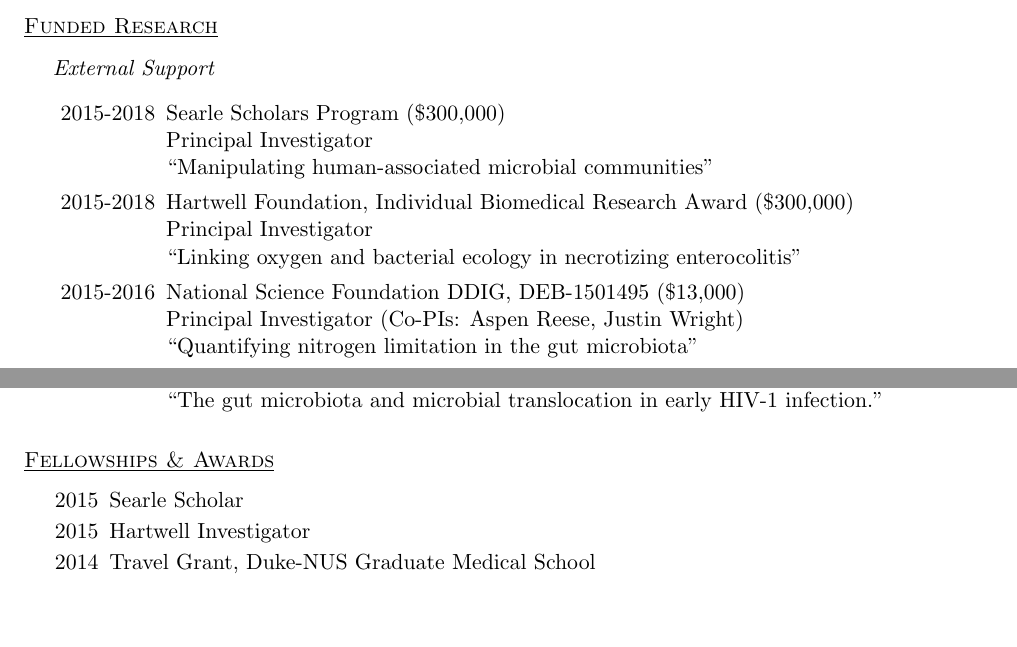
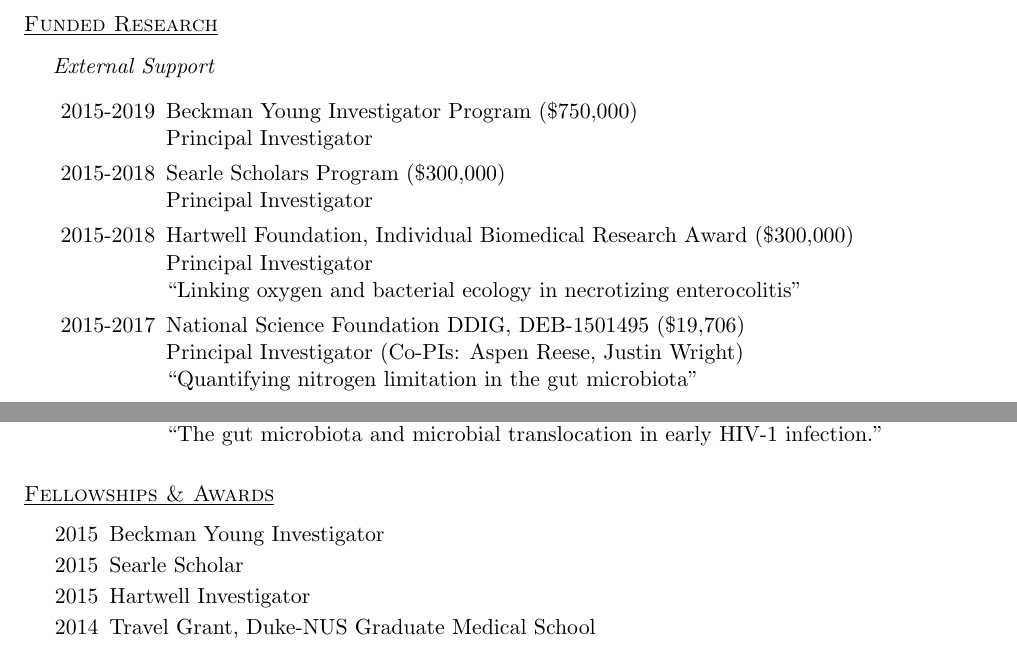
Before and after one commit to ladavid/cv, a LaTeX CV (lad_cv.tex): two parts of pages 2 and 3 of 7, joined at a grey line, cut so that both start at the same text, the shorter picture padded with empty space. Compiled offline with pdfLaTeX.

Commit message:
added beckman

```diff
--- a/lad_cv.tex
+++ b/lad_cv.tex
@@ -156,13 +156,16 @@
 
 \begin{itemize}[leftmargin=2cm, style=sameline]
 
+\item[2015-2019] Beckman Young Investigator Program (\$750,000) \newline Principal Investigator
+  %\newline ``Using natural bacterial interactions to control host-associated microbial communities''
+
 \item[2015-2018] Searle Scholars Program (\$300,000) \newline Principal Investigator
-  \newline ``Manipulating human-associated microbial communities''
+  %\newline ``Manipulating human-associated microbial communities''
 
 \item[2015-2018] Hartwell Foundation, Individual Biomedical Research Award (\$300,000) \newline Principal Investigator
   \newline ``Linking oxygen and bacterial ecology in necrotizing enterocolitis''
 
-\item[2015-2016] National Science Foundation DDIG, DEB-1501495 (\$13,000) \newline Principal Investigator (Co-PIs: Aspen Reese, Justin Wright)
+\item[2015-2017] National Science Foundation DDIG, DEB-1501495 (\$19,706) \newline Principal Investigator (Co-PIs: Aspen Reese, Justin Wright)
   \newline ``Quantifying nitrogen limitation in the gut microbiota''
 
 \item[2014-2015] Global Probiotics Council, Young Investigator Grant (\$50,000) \newline Principal Investigator
@@ -203,6 +205,7 @@
 \vspace{.25in}
 
 \begin{itemize}[leftmargin=1cm, style=sameline, itemsep=0mm]
+\item[2015] Beckman Young Investigator
 \item[2015] Searle Scholar
 \item[2015] Hartwell Investigator
 \item[2014] Travel Grant, Duke-NUS Graduate Medical School
```
Also changed, not shown: lad_cv.pdf, lad_cv.tex (9 more changed lines), 2 other files.
